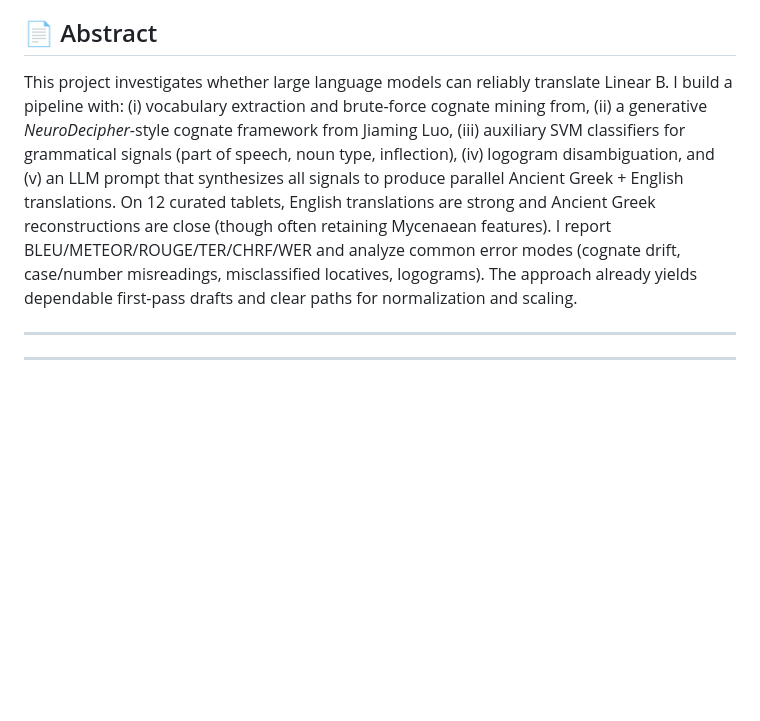
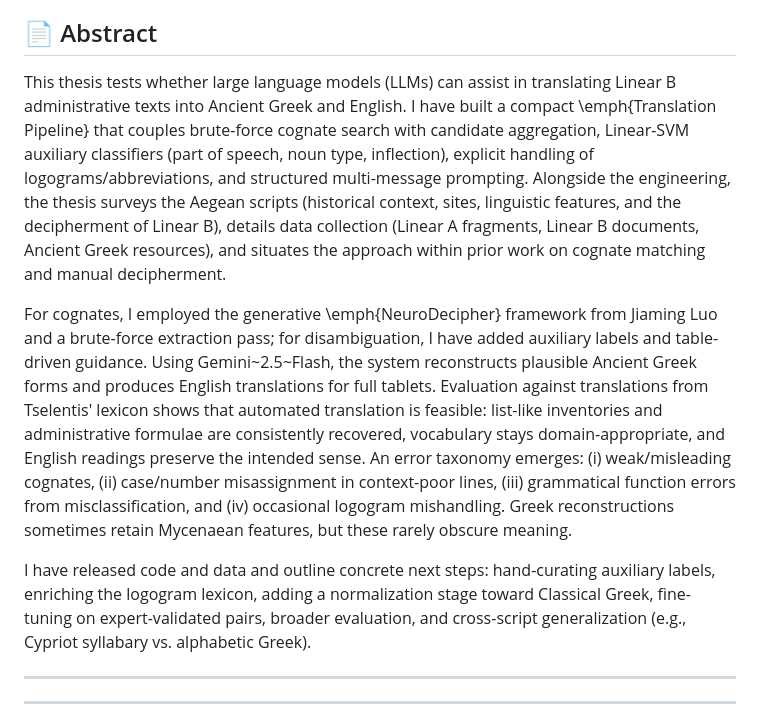
Before and after one commit to SirAlex01/MasterThesis, a Markdown page: README.md, the part around the change. Rendered like a GitHub page; blank space fills up the shorter version.

Commit message:
fix abstract

```diff
--- a/README.md
+++ b/README.md
@@ -4,7 +4,15 @@
 
 ## 📄 Abstract
 
-This project investigates whether large language models can reliably translate Linear B. I build a pipeline with: (i) vocabulary extraction and brute-force cognate mining from, (ii) a generative *NeuroDecipher*-style cognate framework from Jiaming Luo, (iii) auxiliary SVM classifiers for grammatical signals (part of speech, noun type, inflection), (iv) logogram disambiguation, and (v) an LLM prompt that synthesizes all signals to produce parallel Ancient Greek + English translations. On 12 curated tablets, English translations are strong and Ancient Greek reconstructions are close (though often retaining Mycenaean features). I report BLEU/METEOR/ROUGE/TER/CHRF/WER and analyze common error modes (cognate drift, case/number misreadings, misclassified locatives, logograms). The approach already yields dependable first-pass drafts and clear paths for normalization and scaling.
+This thesis tests whether large language models (LLMs) can assist in translating Linear B administrative texts into Ancient Greek and English.
+I have built a compact \emph{Translation Pipeline} that couples brute-force cognate search with candidate aggregation, Linear-SVM auxiliary classifiers (part of speech, noun type, inflection), explicit handling of logograms/abbreviations, and structured multi-message prompting. Alongside the engineering, the thesis surveys the Aegean scripts (historical context, sites, linguistic features, and the decipherment of Linear B), details data collection (Linear A fragments, Linear B documents, Ancient Greek resources), and situates the approach within prior work on cognate matching and manual decipherment.
+
+For cognates, I employed the generative \emph{NeuroDecipher} framework from Jiaming Luo and a brute-force extraction pass; for disambiguation, I have added auxiliary labels and table-driven guidance.
+Using Gemini~2.5~Flash, the system reconstructs plausible Ancient Greek forms and produces English translations for full tablets.
+Evaluation against translations from Tselentis' lexicon shows that automated translation is feasible: list-like inventories and administrative formulae are consistently recovered, vocabulary stays domain-appropriate, and English readings preserve the intended sense. An error taxonomy emerges: (i) weak/misleading cognates, (ii) case/number misassignment in context-poor lines, (iii) grammatical function errors from misclassification, and (iv) occasional logogram mishandling.
+Greek reconstructions sometimes retain Mycenaean features, but these rarely obscure meaning.
+
+I have released code and data and outline concrete next steps: hand-curating auxiliary labels, enriching the logogram lexicon, adding a normalization stage toward Classical Greek, fine-tuning on expert-validated pairs, broader evaluation, and cross-script generalization (e.g., Cypriot syllabary vs. alphabetic Greek).
 
 ---
 
```
